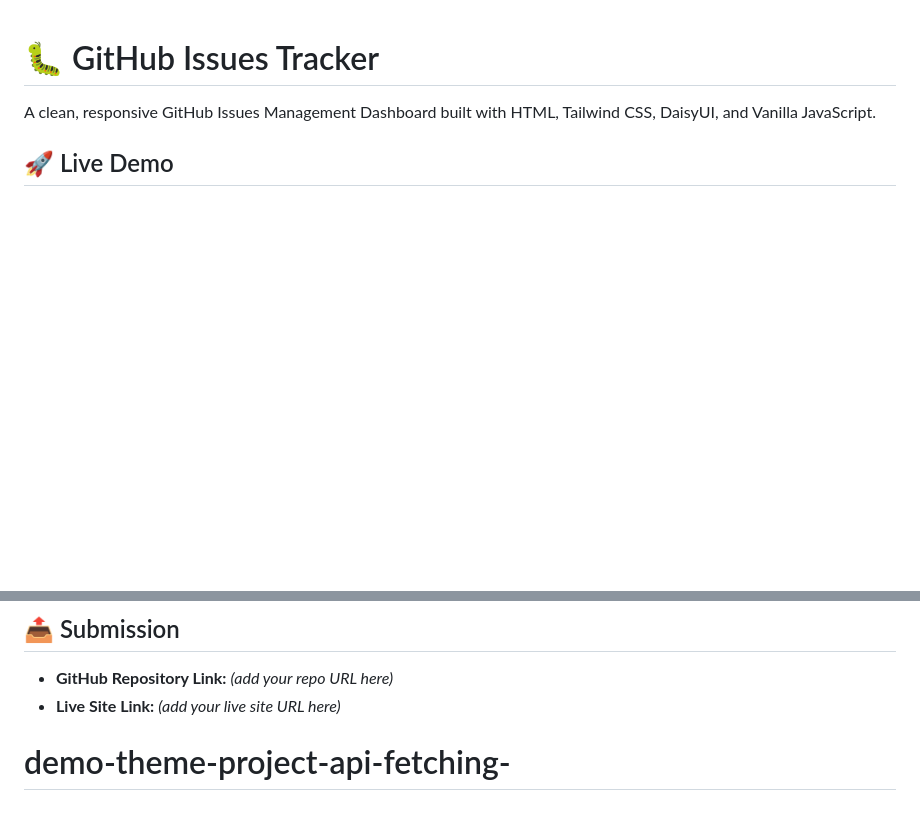
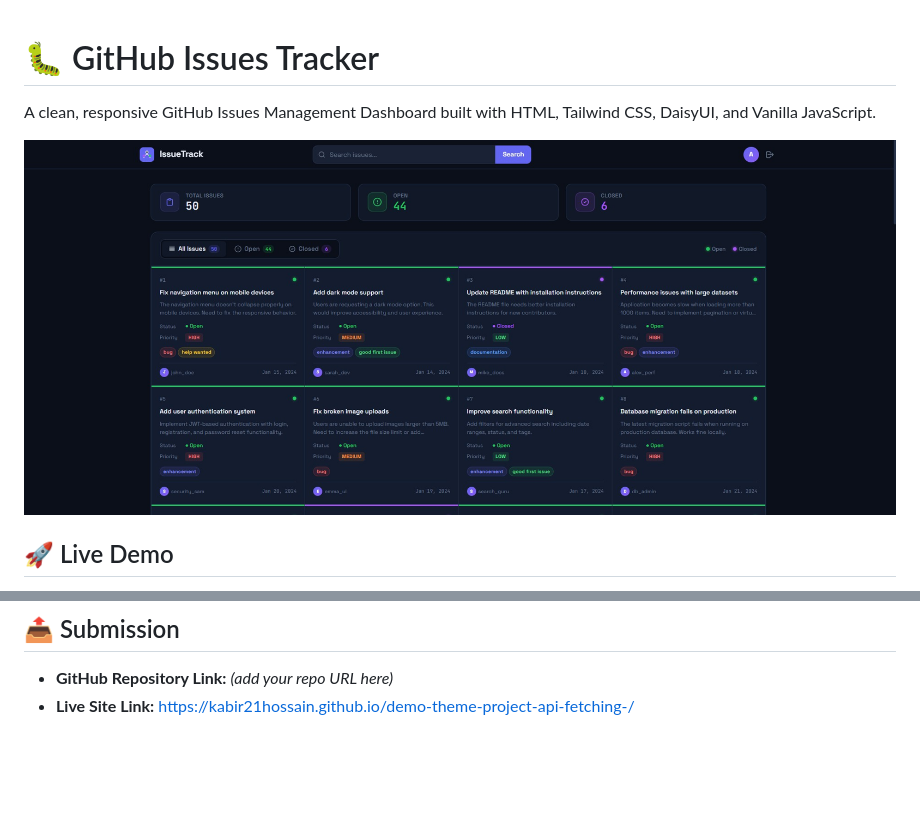
Before and after one commit to Kabir21Hossain/demo-theme-project-api-fetching-, a Markdown page: README.md, 2 parts joined by grey strips. GitHub-like rendering; pictures changed too: images/main_page.jpg (added); blank space fills up the shorter version.

```diff
--- a/README.md
+++ b/README.md
@@ -2,4 +2,6 @@
 
 A clean, responsive GitHub Issues Management Dashboard built with HTML, Tailwind CSS, DaisyUI, and Vanilla JavaScript.
 
+![GitHub Issues Tracker Screenshot](images/main_page.jpg)
+
 ## 🚀 Live Demo
@@ -170,5 +174,4 @@ You can put any JavaScript expression inside `${}` — variables, function calls
 ## 📤 Submission
 
 - **GitHub Repository Link:** _(add your repo URL here)_
-- **Live Site Link:** _(add your live site URL here)_
-# demo-theme-project-api-fetching-
+- **Live Site Link:** https://kabir21hossain.github.io/demo-theme-project-api-fetching-/
```
Also changed, not shown: other parts of README.md (+2 -0 lines), images/login_page.jpg (added).
